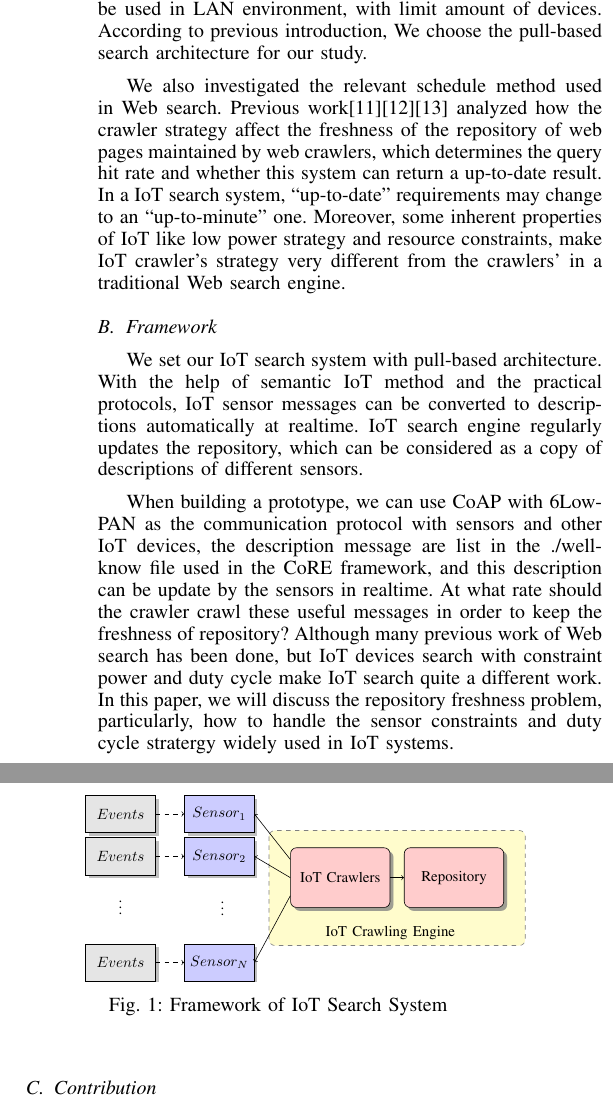
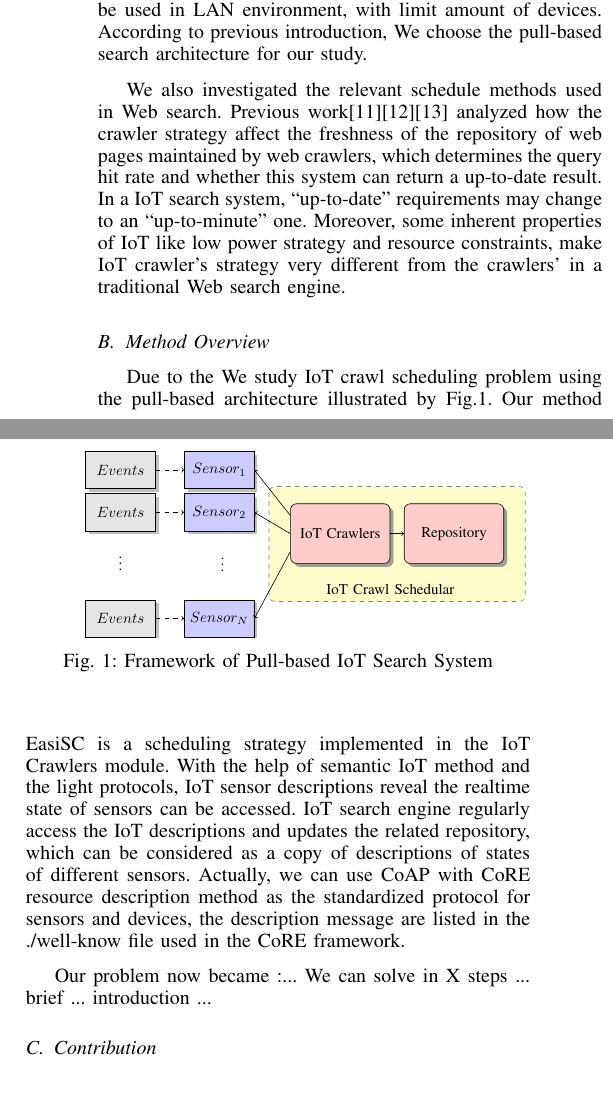
Before and after one commit to zhaodaolimeng/freshness-maintain, a LaTeX paper (latex/main.tex, which reads latex/pic/fig1.tex): two parts of the columns of page 2 of 6, joined at a grey line, cut so that both start at the same text. Compiled offline with pdfLaTeX.

Commit message:
change framework to method overview

```diff
--- a/latex/main.tex
+++ b/latex/main.tex
@@ -119,21 +121,25 @@ Many technologies used in LAN to automate home devices can also be used for IoT
 According to previous introduction, We choose the pull-based search architecture for our study.
 
 
-We also investigated the relevant schedule method used in Web search. Previous work\cite{Cho2000}\cite{Wolf2002}\cite{Challenger2004} analyzed how the crawler strategy affect the freshness of the repository of web pages maintained by web crawlers, which determines the query hit rate and whether this system can return a up-to-date result. In a IoT search system, ``up-to-date" requirements may change to an ``up-to-minute" one. Moreover, some inherent properties of IoT like low power strategy and resource constraints, make IoT crawler's strategy very different from the crawlers' in a traditional Web search engine.
+We also investigated the relevant schedule methods used in Web search. Previous work\cite{Cho2000}\cite{Wolf2002}\cite{Challenger2004} analyzed how the crawler strategy affect the freshness of the repository of web pages maintained by web crawlers, which determines the query hit rate and whether this system can return a up-to-date result. In a IoT search system, ``up-to-date" requirements may change to an ``up-to-minute" one. Moreover, some inherent properties of IoT like low power strategy and resource constraints, make IoT crawler's strategy very different from the crawlers' in a traditional Web search engine.
 
-\subsection{Framework}
-We set our IoT search system with pull-based architecture. With the help of semantic IoT method and the practical protocols, IoT sensor messages can be converted to descriptions automatically at realtime. IoT search engine regularly updates the repository, which can be considered as a copy of descriptions of different sensors.
+\subsection{Method Overview}
+\begin{figure}
+	\centering
+	\includestandalone[width=\linewidth]{pic/fig1}
+	\captionsetup{justification=centering}
+	\caption{Framework of Pull-based IoT Search System}
+	\label{fig:framework}
+\end{figure}
+Due to the
+We study IoT crawl scheduling problem using the pull-based architecture illustrated by Fig.\ref{fig:framework}. Our method EasiSC is a scheduling strategy implemented in the IoT Crawlers module. With the help of semantic IoT method and the light protocols, IoT sensor descriptions reveal the realtime state of sensors can be accessed. IoT search engine regularly access the IoT descriptions and updates the related repository, which can be considered as a copy of descriptions of states of different sensors. Actually, we can use CoAP with CoRE resource description method as the standardized protocol for sensors and devices, the description message are listed in the ./well-know file used in the CoRE framework.
 
-\begin{figure}
-\centering
-\includestandalone[width=\linewidth]{pic/fig1}
-\captionsetup{justification=centering}
-\caption{Framework of IoT Search System}
-\label{fig:framework}
-\end{figure}
+Our problem now became :...
+We can solve in X steps ...
+brief ... introduction ...
+% At what rate should the crawler crawl these useful messages in order to keep the freshness of repository? Although many previous work of Web search has been done, but IoT devices search with constraint power and duty cycle make IoT search quite a different work. In this paper, we will discuss the repository freshness problem, particularly, how to handle the sensor constraints and duty cycle strategy widely used in IoT systems.
+%%%% WTF???
 
-When building a prototype, we can use CoAP with 6LowPAN as the communication protocol with sensors and other IoT devices, the description message are list in the ./well-know file used in the CoRE framework, and this description can be update by the sensors in realtime.
-At what rate should the crawler crawl these useful messages in order to keep the freshness of repository? Although many previous work of Web search has been done, but IoT devices search with constraint power and duty cycle make IoT search quite a different work. In this paper, we will discuss the repository freshness problem, particularly, how to handle the sensor constraints and duty cycle stratergy widely used in IoT systems.
 
 \subsection{Contribution}
 This paper has two major contributions.
--- a/latex/pic/fig1.tex
+++ b/latex/pic/fig1.tex
@@ -55,23 +56,17 @@
     \path [draw, <-] (sensor2.east) -- node [above]{}(wa.180);
     \path [draw, <-] (sensor4.east) -- node [above]{}(wa.200);
     \path [draw, ->] (wa.east) -- node [above]{}(repo.west);
-    \path (wa.south east) +(0, -0.6) node (asrs) {IoT Crawling Engine};
+    \path (wa.south east) +(0, -0.6) node (asrs) {IoT Crawl Schedular};
 
     \begin{pgfonlayer}{background}
         \path (wa.west |- wa.north)+(-0.5,0.4) node (a) {};
         \path (wa.south -| repo.east)+(+0.5,-0.3) node (b) {};
         \path (repo.east |- repo.east)+(+0.5,-1.6) node (c) {};
-
         \path[fill=yellow!20,rounded corners, draw=black!50, dashed]
             (a) rectangle (c);
         \path (repo.north west)+(-0.2,0.2) node (a) {};
-
     \end{pgfonlayer}
-    % \draw [brown] (current bounding box.south west) rectangle (current bounding box.north east);
 
 \end{tikzpicture}
 
-
-
-
 \end{document}
```
Also changed, not shown: latex/main.tex (20 more changed lines), latex/pic/fig1.tex (1 more changed lines).
